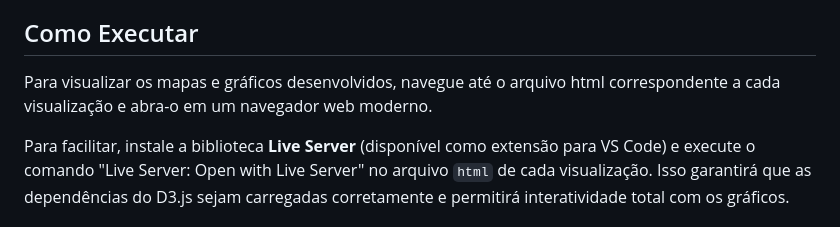
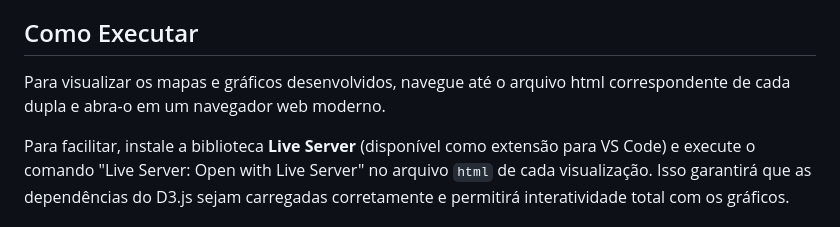
Before and after one commit to brenofgsilva/ponderadaUXS06, a Markdown page: README.md, the part around the change. Rendered like a GitHub page.

Commit message:
docs: update readme.md

```diff
--- a/README.md
+++ b/README.md
@@ -164,6 +164,6 @@ Características técnicas:
 
 ## Como Executar
 
-Para visualizar os mapas e gráficos desenvolvidos, navegue até o arquivo html correspondente a cada visualização e abra-o em um navegador web moderno.
+Para visualizar os mapas e gráficos desenvolvidos, navegue até o arquivo html correspondente de cada dupla e abra-o em um navegador web moderno.
 
 Para facilitar, instale a biblioteca **Live Server** (disponível como extensão para VS Code) e execute o comando "Live Server: Open with Live Server" no arquivo `html` de cada visualização. Isso garantirá que as dependências do D3.js sejam carregadas corretamente e permitirá interatividade total com os gráficos.
```
